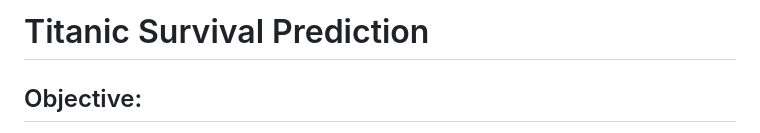
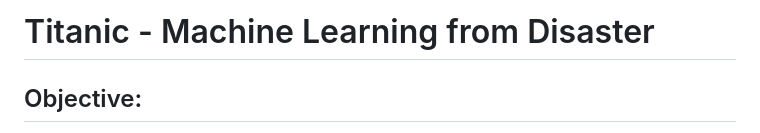
Before and after one commit to Junkohoutarou/Titanic_Machine_Learning_from_Disaster, a Markdown page: README.md, the part around the change. GitHub-like rendering.

```diff
--- a/README.md
+++ b/README.md
@@ -1,4 +1,4 @@
-# Titanic Survival Prediction
+# Titanic - Machine Learning from Disaster
 
 ## Objective:
 The objective of this project is to predict the survival outcome of passengers on the Titanic using machine learning techniques. The sinking of the Titanic in 1912 is one of the most infamous shipwrecks in history. This project involves exploring and analyzing the provided dataset, preparing the data for machine learning models, and implementing various classification algorithms to predict whether a passenger survived or not.
```
